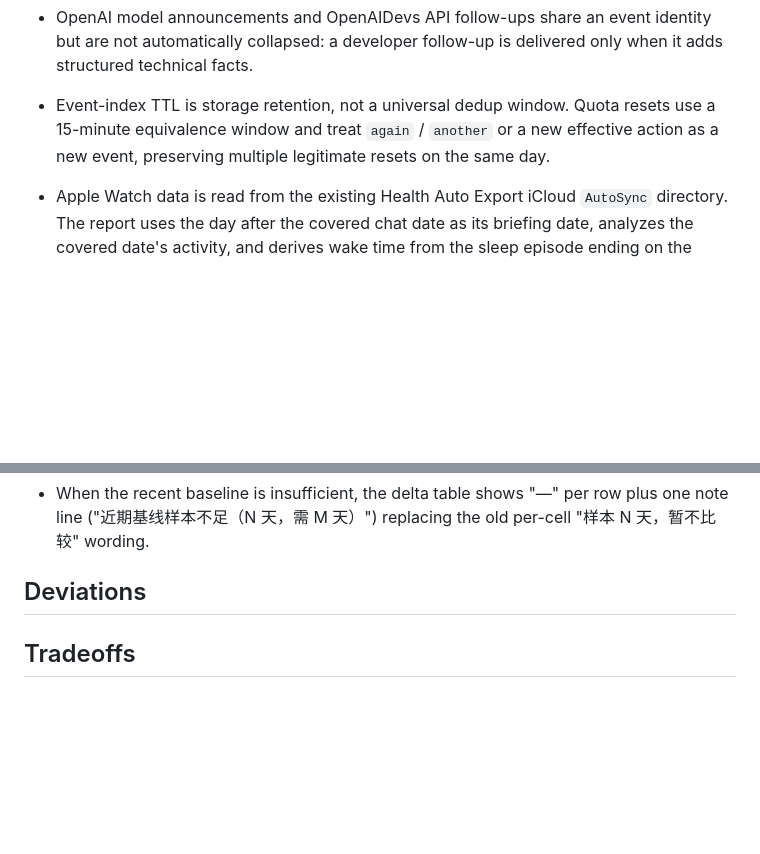
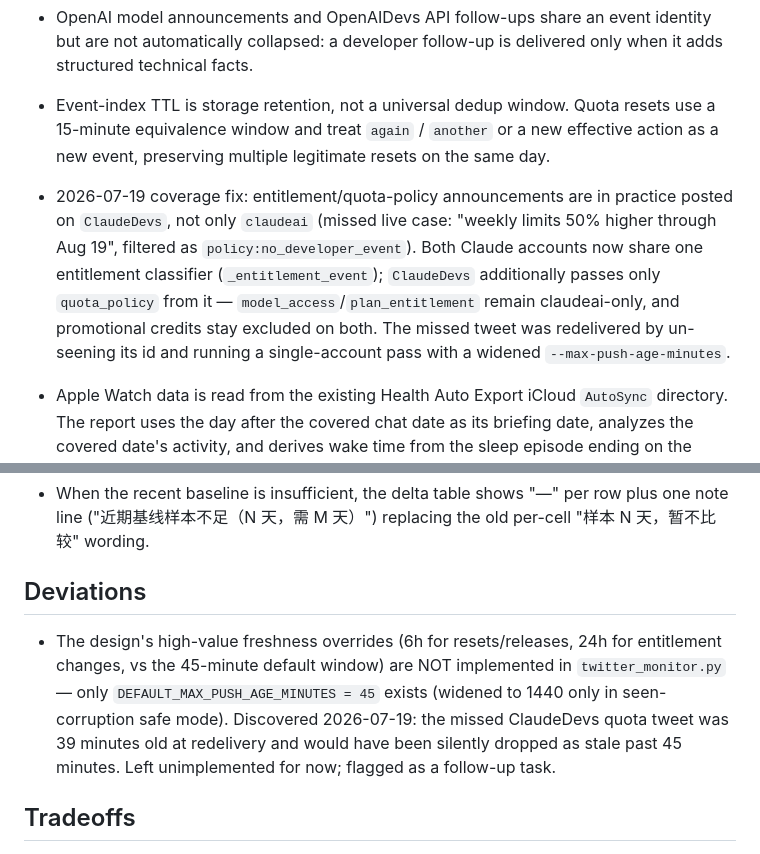
Before and after one commit to congee949/chat-daily-tg, a Markdown page: implementation-notes.md, 2 parts joined by grey strips. Drawn GitHub-style; blank space fills up the shorter version.

```diff
--- a/implementation-notes.md
+++ b/implementation-notes.md
@@ -6,6 +6,7 @@
 - Codex quota operations from `thsottiaux` are treated as an OpenAI team source, not as an OpenAI corporate announcement. Completed grants/resets are eligible; polls, negation, conditional promises, and jokes are explicitly ineligible.
 - OpenAI model announcements and OpenAIDevs API follow-ups share an event identity but are not automatically collapsed: a developer follow-up is delivered only when it adds structured technical facts.
 - Event-index TTL is storage retention, not a universal dedup window. Quota resets use a 15-minute equivalence window and treat `again` / `another` or a new effective action as a new event, preserving multiple legitimate resets on the same day.
+- 2026-07-19 coverage fix: entitlement/quota-policy announcements are in practice posted on `ClaudeDevs`, not only `claudeai` (missed live case: "weekly limits 50% higher through Aug 19", filtered as `policy:no_developer_event`). Both Claude accounts now share one entitlement classifier (`_entitlement_event`); `ClaudeDevs` additionally passes only `quota_policy` from it — `model_access`/`plan_entitlement` remain claudeai-only, and promotional credits stay excluded on both. The missed tweet was redelivered by un-seening its id and running a single-account pass with a widened `--max-push-age-minutes`.
 
 - Apple Watch data is read from the existing Health Auto Export iCloud `AutoSync` directory. The report uses the day after the covered chat date as its briefing date, analyzes the covered date's activity, and derives wake time from the sleep episode ending on the briefing date.
 - Personal baselines use the prior 28 calendar days and require enough valid samples before a comparison is shown. Missing or stale exports are reported as unavailable, never coerced to zero.
@@ -22,6 +23,8 @@
 
 ## Deviations
 
+- The design's high-value freshness overrides (6h for resets/releases, 24h for entitlement changes, vs the 45-minute default window) are NOT implemented in `twitter_monitor.py` — only `DEFAULT_MAX_PUSH_AGE_MINUTES = 45` exists (widened to 1440 only in seen-corruption safe mode). Discovered 2026-07-19: the missed ClaudeDevs quota tweet was 39 minutes old at redelivery and would have been silently dropped as stale past 45 minutes. Left unimplemented for now; flagged as a follow-up task.
+
 ## Tradeoffs
 
 - Ambiguous official originals may use a constrained structured classifier, but classifier failure is fail-closed. This favors notification precision over instant coverage; the underlying tweet remains available through the user's existing lookup tools.
```
Also changed, not shown: docs/spark/2026-07-18-official-x-push-policy-design.md (+9 -2 lines).
